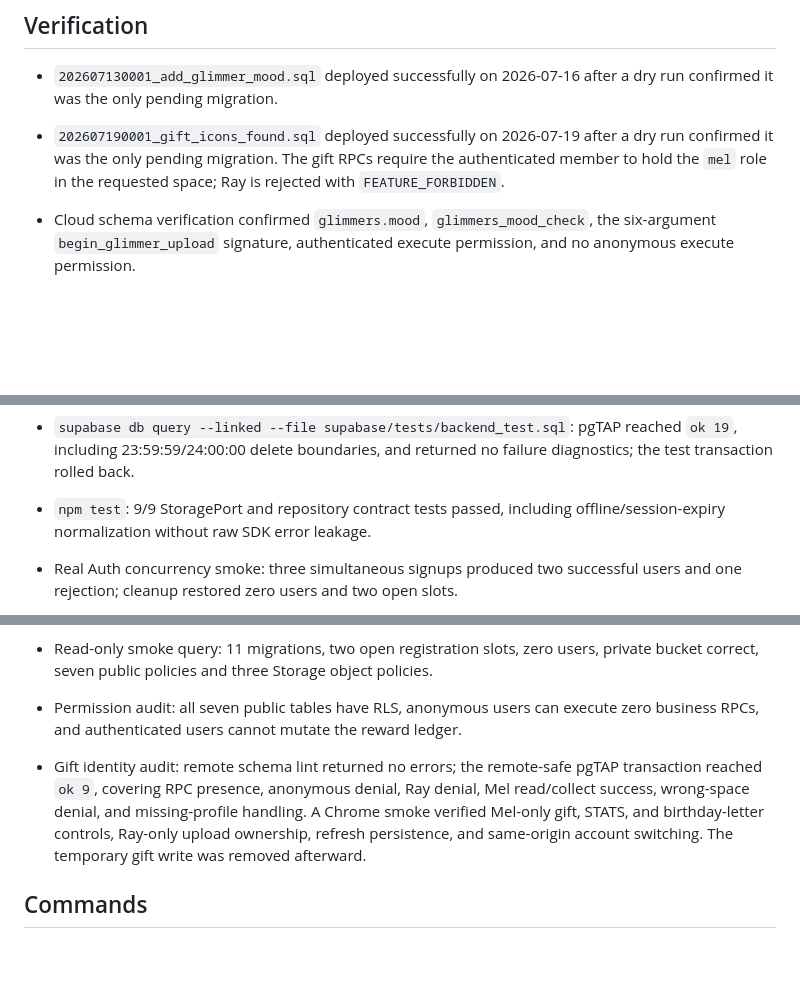
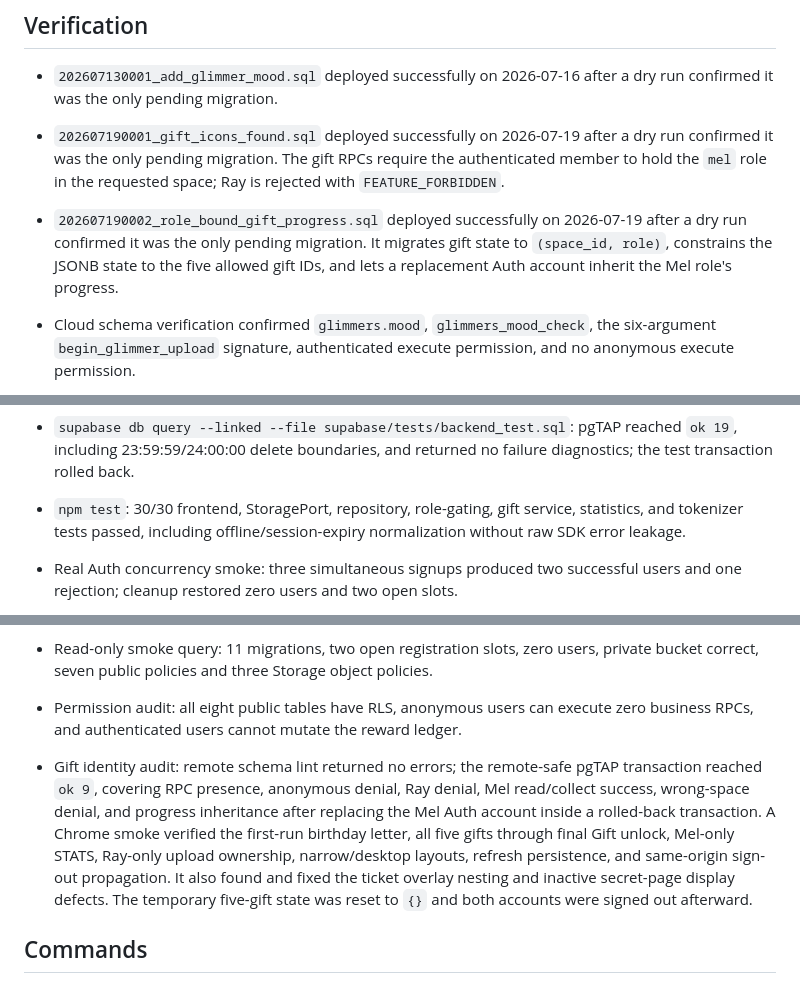
Before and after one commit to TheSuperSpoon/daily-memories, a Markdown page: supabase/DEPLOYMENT.md, 3 parts joined by grey strips. Drawn GitHub-style; blank space fills up the shorter version.

```diff
--- a/supabase/DEPLOYMENT.md
+++ b/supabase/DEPLOYMENT.md
@@ -17,6 +17,10 @@
   dry run confirmed it was the only pending migration. The gift RPCs require the
   authenticated member to hold the `mel` role in the requested space; Ray is
   rejected with `FEATURE_FORBIDDEN`.
+- `202607190002_role_bound_gift_progress.sql` deployed successfully on 2026-07-19
+  after a dry run confirmed it was the only pending migration. It migrates gift
+  state to `(space_id, role)`, constrains the JSONB state to the five allowed gift
+  IDs, and lets a replacement Auth account inherit the Mel role's progress.
 - Cloud schema verification confirmed `glimmers.mood`, `glimmers_mood_check`, the
   six-argument `begin_glimmer_upload` signature, authenticated execute permission,
   and no anonymous execute permission.
@@ -30,8 +34,9 @@
 - `supabase db query --linked --file supabase/tests/backend_test.sql`: pgTAP reached
   `ok 19`, including 23:59:59/24:00:00 delete boundaries, and returned no failure
   diagnostics; the test transaction rolled back.
-- `npm test`: 9/9 StoragePort and repository contract tests passed, including
-  offline/session-expiry normalization without raw SDK error leakage.
+- `npm test`: 30/30 frontend, StoragePort, repository, role-gating, gift service,
+  statistics, and tokenizer tests passed, including offline/session-expiry
+  normalization without raw SDK error leakage.
 - Real Auth concurrency smoke: three simultaneous signups produced two successful
   users and one rejection; cleanup restored zero users and two open slots.
 - Random-PNG Storage smoke: two users signed in, uploaded two private images, each
@@ -44,14 +49,17 @@
   a signed URL read successfully before its TTL and failed after expiration.
 - Read-only smoke query: 11 migrations, two open registration slots, zero users,
   private bucket correct, seven public policies and three Storage object policies.
-- Permission audit: all seven public tables have RLS, anonymous users can execute
+- Permission audit: all eight public tables have RLS, anonymous users can execute
   zero business RPCs, and authenticated users cannot mutate the reward ledger.
 - Gift identity audit: remote schema lint returned no errors; the remote-safe pgTAP
   transaction reached `ok 9`, covering RPC presence, anonymous denial, Ray denial,
-  Mel read/collect success, wrong-space denial, and missing-profile handling. A
-  Chrome smoke verified Mel-only gift, STATS, and birthday-letter controls,
-  Ray-only upload ownership, refresh persistence, and same-origin account
-  switching. The temporary gift write was removed afterward.
+  Mel read/collect success, wrong-space denial, and progress inheritance after
+  replacing the Mel Auth account inside a rolled-back transaction. A Chrome smoke
+  verified the first-run birthday letter, all five gifts through final Gift unlock,
+  Mel-only STATS, Ray-only upload ownership, narrow/desktop layouts, refresh
+  persistence, and same-origin sign-out propagation. It also found and fixed the
+  ticket overlay nesting and inactive secret-page display defects. The temporary
+  five-gift state was reset to `{}` and both accounts were signed out afterward.
 
 ## Commands
 
```
Also changed, not shown: other parts of supabase/DEPLOYMENT.md (+3 -3 lines), identity-binding-development-todo.md (+17 -18 lines).
